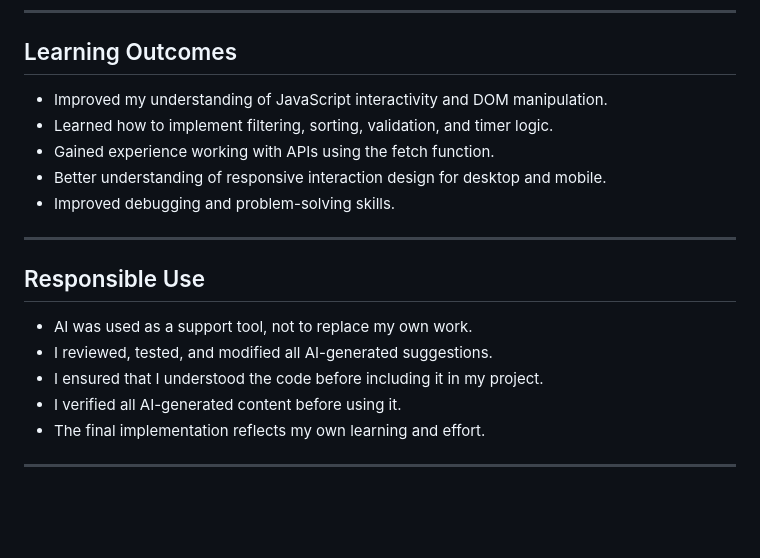
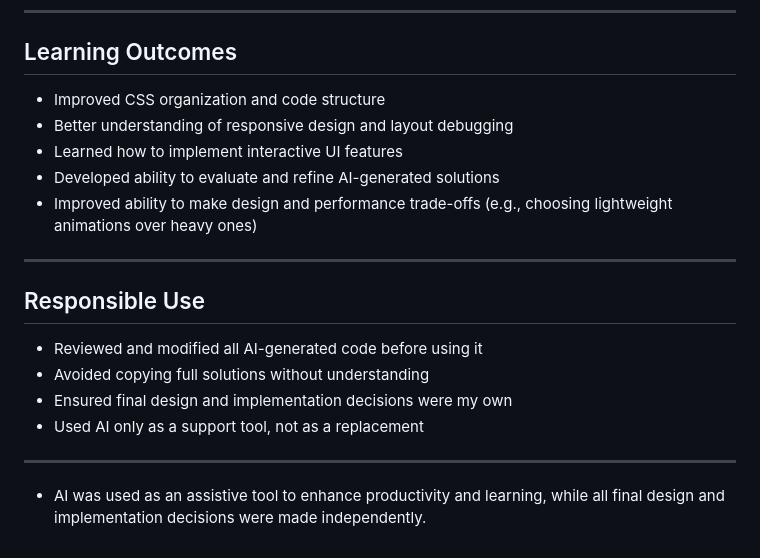
Before and after one commit to yasmieen-alshehri/202271660-YasmeenAlshehri-assignment4, a Markdown page: docs/ai-usage-report.md, the part around one of its changes. Drawn GitHub-style; blank space fills up the shorter version.

```diff
--- a/docs/ai-usage-report.md
+++ b/docs/ai-usage-report.md
@@ -67,20 +63,21 @@ Here are examples of prompts I used while working on this project:
 
 ## Learning Outcomes
 
-- Improved my understanding of JavaScript interactivity and DOM manipulation.
-- Learned how to implement filtering, sorting, validation, and timer logic.
-- Gained experience working with APIs using the fetch function.
-- Better understanding of responsive interaction design for desktop and mobile.
-- Improved debugging and problem-solving skills.
+- Improved CSS organization and code structure
+- Better understanding of responsive design and layout debugging
+- Learned how to implement interactive UI features
+- Developed ability to evaluate and refine AI-generated solutions
+- Improved ability to make design and performance trade-offs (e.g., choosing lightweight animations over heavy ones)
 
 ---
 
 ## Responsible Use
 
-- AI was used as a support tool, not to replace my own work.
-- I reviewed, tested, and modified all AI-generated suggestions.
-- I ensured that I understood the code before including it in my project.
-- I verified all AI-generated content before using it.
-- The final implementation reflects my own learning and effort.
+- Reviewed and modified all AI-generated code before using it
+- Avoided copying full solutions without understanding
+- Ensured final design and implementation decisions were my own
+- Used AI only as a support tool, not as a replacement
 
 ---
+
+- AI was used as an assistive tool to enhance productivity and learning, while all final design and implementation decisions were made independently.
```
Also changed, not shown: other parts of docs/ai-usage-report.md (+32 -36 lines).
